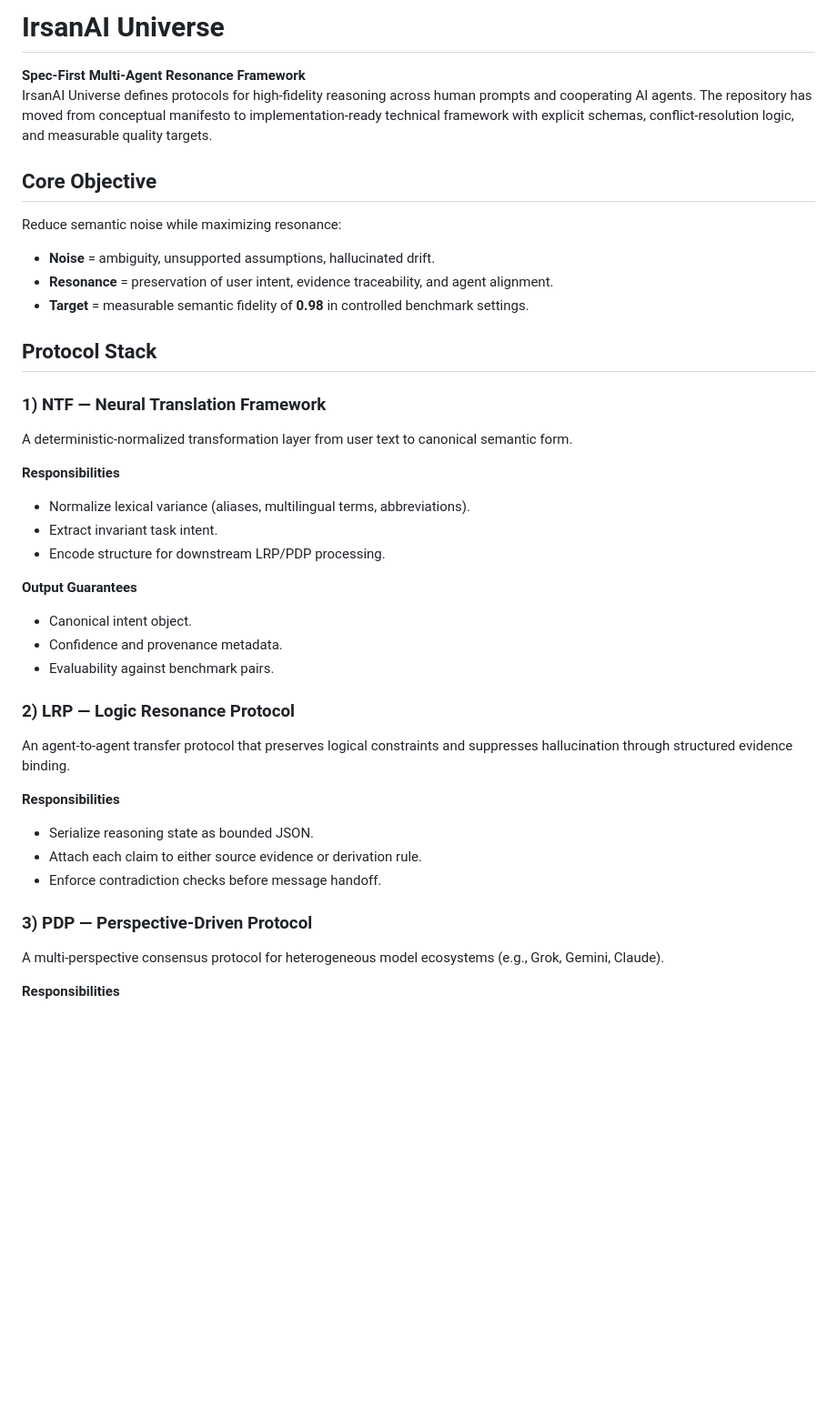
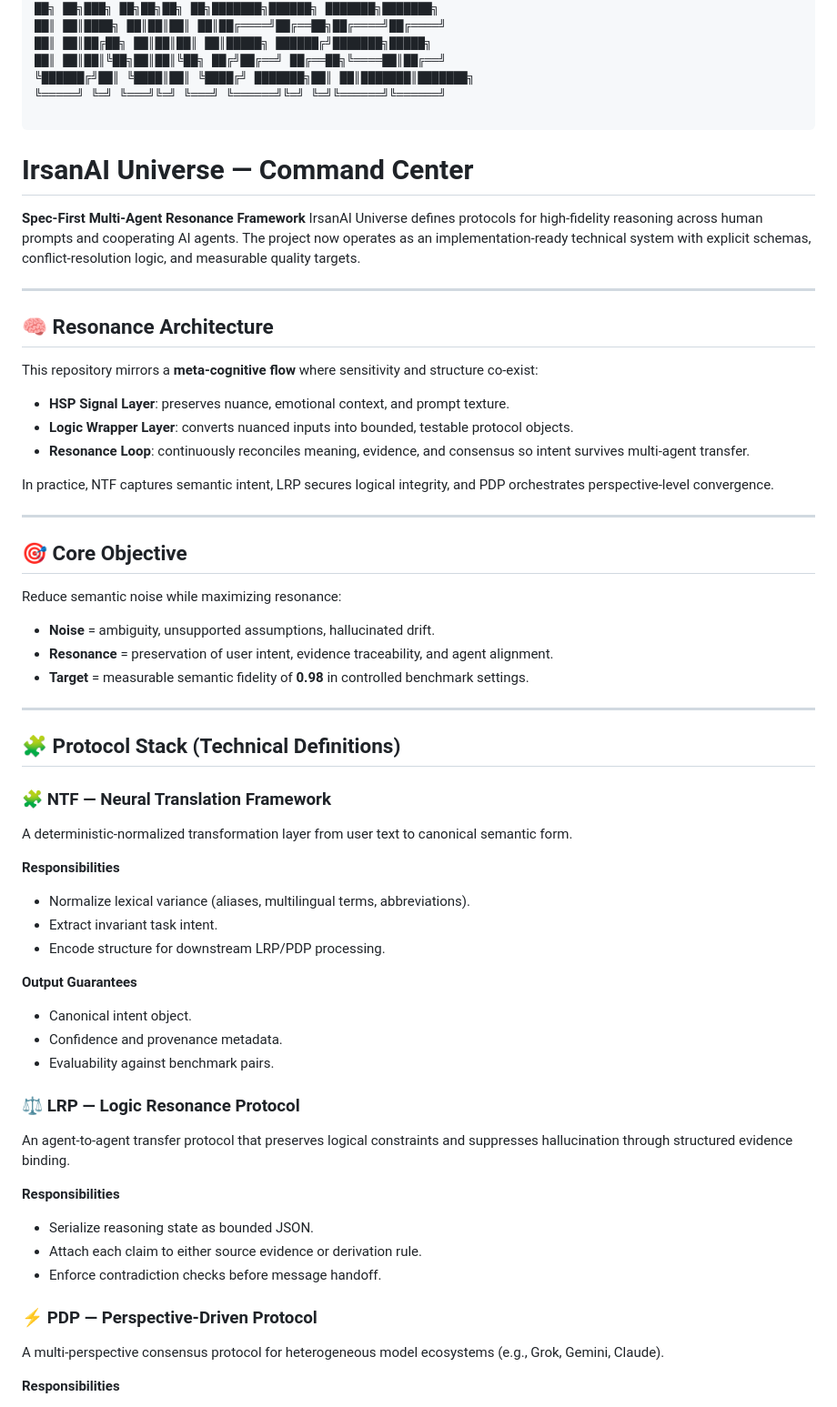
Before and after one commit to IrsanAI/IrsanAI-Universe, a Markdown page: README.md, the part around one of its changes. Shown at 91% size. Drawn GitHub-style; blank space fills up the shorter version.

Commit message:
Polish README with command-center layout and corrected banner

```diff
--- a/README.md
+++ b/README.md
@@ -9,10 +9,33 @@
 
-# IrsanAI Universe
+██╗   ██╗███╗   ██╗██╗██╗   ██╗███████╗██████╗ ███████╗███████╗
+██║   ██║████╗  ██║██║██║   ██║██╔════╝██╔══██╗██╔════╝██╔════╝
+██║   ██║██╔██╗ ██║██║██║   ██║█████╗  ██████╔╝███████╗█████╗
+██║   ██║██║╚██╗██║██║╚██╗ ██╔╝██╔══╝  ██╔══██╗╚════██║██╔══╝
+╚██████╔╝██║ ╚████║██║ ╚████╔╝ ███████╗██║  ██║███████║███████╗
+ ╚═════╝ ╚═╝  ╚═══╝╚═╝  ╚═══╝  ╚══════╝╚═╝  ╚═╝╚══════╝╚══════╝
+</pre>
+</p>
+
+# IrsanAI Universe — Command Center
 
 **Spec-First Multi-Agent Resonance Framework**
-IrsanAI Universe defines protocols for high-fidelity reasoning across human prompts and cooperating AI agents. The repository has moved from conceptual manifesto to implementation-ready technical framework with explicit schemas, conflict-resolution logic, and measurable quality targets.
+IrsanAI Universe defines protocols for high-fidelity reasoning across human prompts and cooperating AI agents. The project now operates as an implementation-ready technical system with explicit schemas, conflict-resolution logic, and measurable quality targets.
 
-## Core Objective
+---
+
+## 🧠 Resonance Architecture
+
+This repository mirrors a **meta-cognitive flow** where sensitivity and structure co-exist:
+
+- **HSP Signal Layer**: preserves nuance, emotional context, and prompt texture.
+- **Logic Wrapper Layer**: converts nuanced inputs into bounded, testable protocol objects.
+- **Resonance Loop**: continuously reconciles meaning, evidence, and consensus so intent survives multi-agent transfer.
+
+In practice, NTF captures semantic intent, LRP secures logical integrity, and PDP orchestrates perspective-level convergence.
+
+---
+
+## 🎯 Core Objective
 
 Reduce semantic noise while maximizing resonance:
 
@@ -20,9 +43,11 @@ Reduce semantic noise while maximizing resonance:
 - **Resonance** = preservation of user intent, evidence traceability, and agent alignment.
 - **Target** = measurable semantic fidelity of **0.98** in controlled benchmark settings.
 
-## Protocol Stack
+---
 
-### 1) NTF — Neural Translation Framework
+## 🧩 Protocol Stack (Technical Definitions)
+
+### 🧩 NTF — Neural Translation Framework
 A deterministic-normalized transformation layer from user text to canonical semantic form.
 
 **Responsibilities**
@@ -35,7 +60,7 @@ A deterministic-normalized transformation layer from user text to canonical sema
 - Confidence and provenance metadata.
 - Evaluability against benchmark pairs.
 
-### 2) LRP — Logic Resonance Protocol
+### ⚖️ LRP — Logic Resonance Protocol
 An agent-to-agent transfer protocol that preserves logical constraints and suppresses hallucination through structured evidence binding.
 
 **Responsibilities**
@@ -43,7 +68,7 @@ An agent-to-agent transfer protocol that preserves logical constraints and suppr
 - Attach each claim to either source evidence or derivation rule.
 - Enforce contradiction checks before message handoff.
 
-### 3) PDP — Perspective-Driven Protocol
+### ⚡ PDP — Perspective-Driven Protocol
 A multi-perspective consensus protocol for heterogeneous model ecosystems (e.g., Grok, Gemini, Claude).
 
 **Responsibilities**
```
Also changed, not shown: other parts of README.md (+32 -13 lines).
